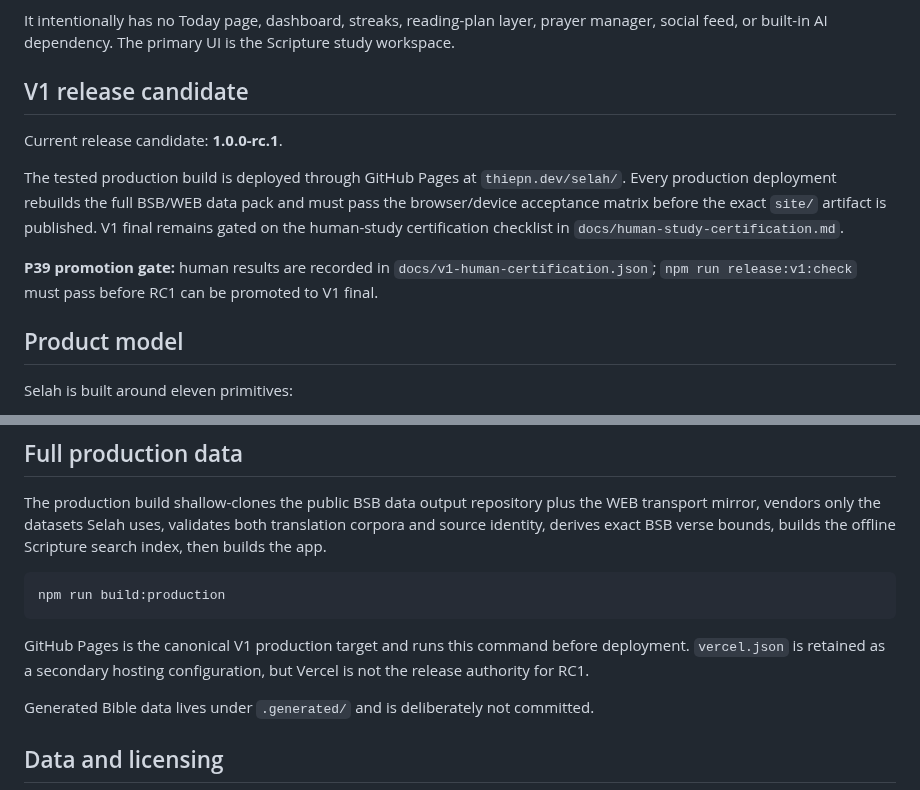
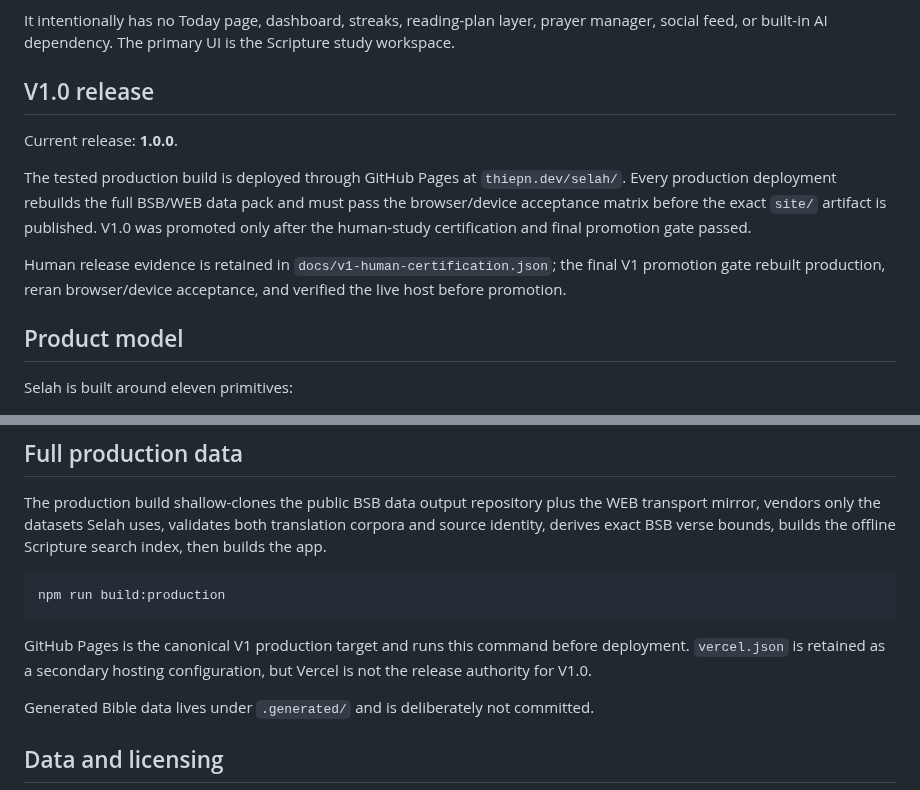
Before and after one commit to thiepn/selah, a Markdown page: README.md, 2 parts joined by grey strips. Rendered like a GitHub page.

Commit message:
Mark Selah V1.0 final in README

````diff
--- a/README.md
+++ b/README.md
@@ -4,13 +4,13 @@ Selah is a local-first, passage-centered Bible study workspace for close reading
 
 It intentionally has no Today page, dashboard, streaks, reading-plan layer, prayer manager, social feed, or built-in AI dependency. The primary UI is the Scripture study workspace.
 
-## V1 release candidate
+## V1.0 release
 
-Current release candidate: **1.0.0-rc.1**.
+Current release: **1.0.0**.
 
-The tested production build is deployed through GitHub Pages at `thiepn.dev/selah/`. Every production deployment rebuilds the full BSB/WEB data pack and must pass the browser/device acceptance matrix before the exact `site/` artifact is published. V1 final remains gated on the human-study certification checklist in `docs/human-study-certification.md`.
+The tested production build is deployed through GitHub Pages at `thiepn.dev/selah/`. Every production deployment rebuilds the full BSB/WEB data pack and must pass the browser/device acceptance matrix before the exact `site/` artifact is published. V1.0 was promoted only after the human-study certification and final promotion gate passed.
 
-**P39 promotion gate:** human results are recorded in `docs/v1-human-certification.json`; `npm run release:v1:check` must pass before RC1 can be promoted to V1 final.
+Human release evidence is retained in `docs/v1-human-certification.json`; the final V1 promotion gate rebuilt production, reran browser/device acceptance, and verified the live host before promotion.
 
 ## Product model
 
@@ -96,7 +96,7 @@ The production build shallow-clones the public BSB data output repository plus t
 npm run build:production
 ```
 
-GitHub Pages is the canonical V1 production target and runs this command before deployment. `vercel.json` is retained as a secondary hosting configuration, but Vercel is not the release authority for RC1.
+GitHub Pages is the canonical V1 production target and runs this command before deployment. `vercel.json` is retained as a secondary hosting configuration, but Vercel is not the release authority for V1.0.
 
 Generated Bible data lives under `.generated/` and is deliberately not committed.
 
````
